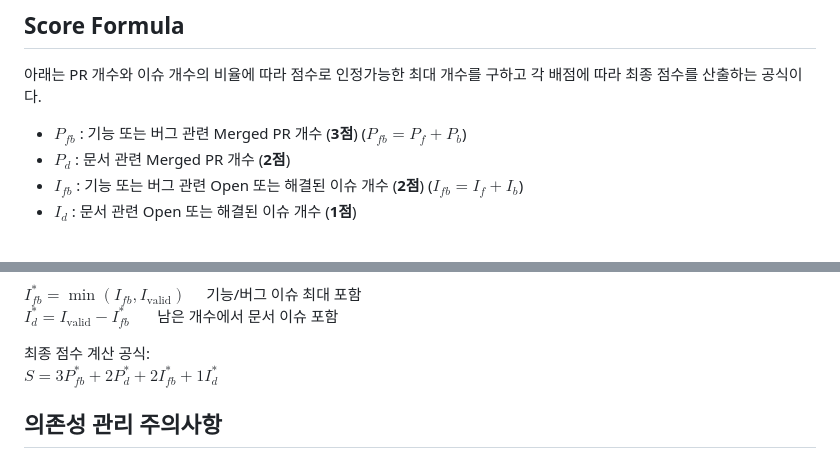
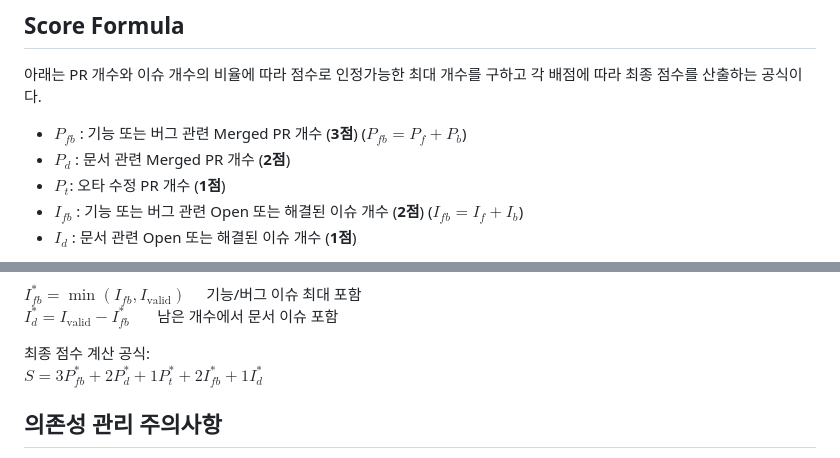
Before and after one commit to oss2025hnu/reposcore-js, a Markdown page: README.md, 2 parts joined by grey strips. Drawn GitHub-style.

Commit message:
오타수정 PR readme 추가

```diff
--- a/README.md
+++ b/README.md
@@ -68,6 +68,7 @@ npm run lint
 
 - $P_{fb}$ : 기능 또는 버그 관련 Merged PR 개수 (**3점**) ($P_{fb} = P_f + P_b$)
 - $P_d$ : 문서 관련 Merged PR 개수 (**2점**)
+- $P_t$: 오타 수정 PR 개수 (**1점**)
 - $I_{fb}$ : 기능 또는 버그 관련 Open 또는 해결된 이슈 개수 (**2점**) ($I_{fb} = I_f + I_b$)
 - $I_d$ : 문서 관련 Open 또는 해결된 이슈 개수 (**1점**)
 
@@ -85,7 +86,7 @@ $I_{fb}^* = \min(I_{fb}, I_{\text{valid}}) \quad$ 기능/버그 이슈 최대
 $I_d^* = I_{\text{valid}} - I_{fb}^* ~~\quad$ 남은 개수에서 문서 이슈 포함
 
 최종 점수 계산 공식:\
-$S = 3P_{fb}^* + 2P_d^* + 2I_{fb}^* + 1I_d^*$
+$S = 3P_{fb}^* + 2P_d^* + 1P_t^* + 2I_{fb}^* + 1I_d^*$
 
 ## 의존성 관리 주의사항
 새로운 라이브러리를 설치할 경우, package.json 파일에도 반드시 해당 라이브러리 정보를 추가해 주세요.
```
Also changed, not shown: Readme_Template.md (+2 -1 lines).
